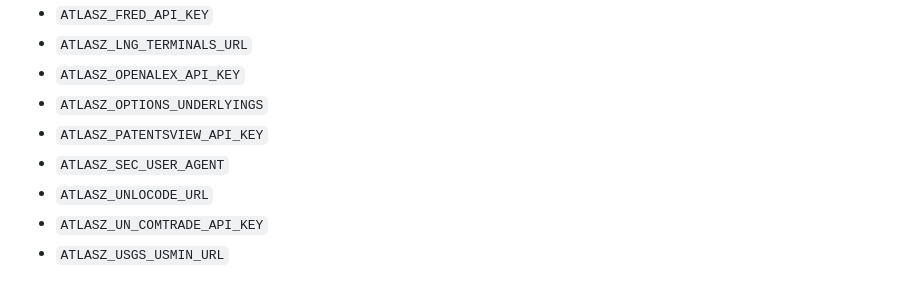
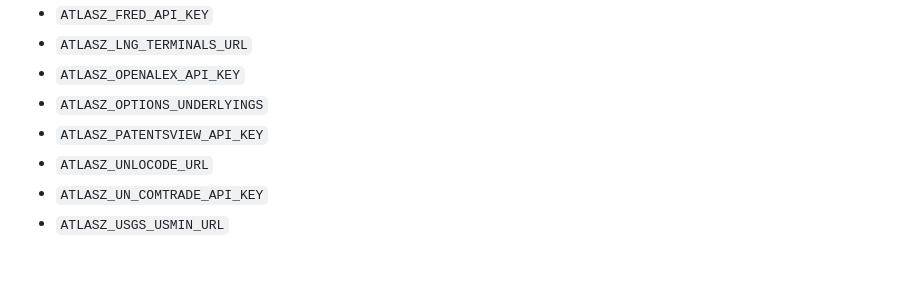
Before and after one commit to gryszzz/Atlasz-Intel, a Markdown page: docs/runtime-verification-log.md, the part around one of its changes. Drawn GitHub-style.

Commit message:
Refresh runtime verification log

```diff
--- a/docs/runtime-verification-log.md
+++ b/docs/runtime-verification-log.md
@@ -95,7 +95,6 @@ _None — all checks passed._
 - `ATLASZ_OPENALEX_API_KEY`
 - `ATLASZ_OPTIONS_UNDERLYINGS`
 - `ATLASZ_PATENTSVIEW_API_KEY`
-- `ATLASZ_SEC_USER_AGENT`
 - `ATLASZ_UNLOCODE_URL`
 - `ATLASZ_UN_COMTRADE_API_KEY`
 - `ATLASZ_USGS_USMIN_URL`
```
Also changed, not shown: other parts of docs/runtime-verification-log.md (+7 -7 lines).
